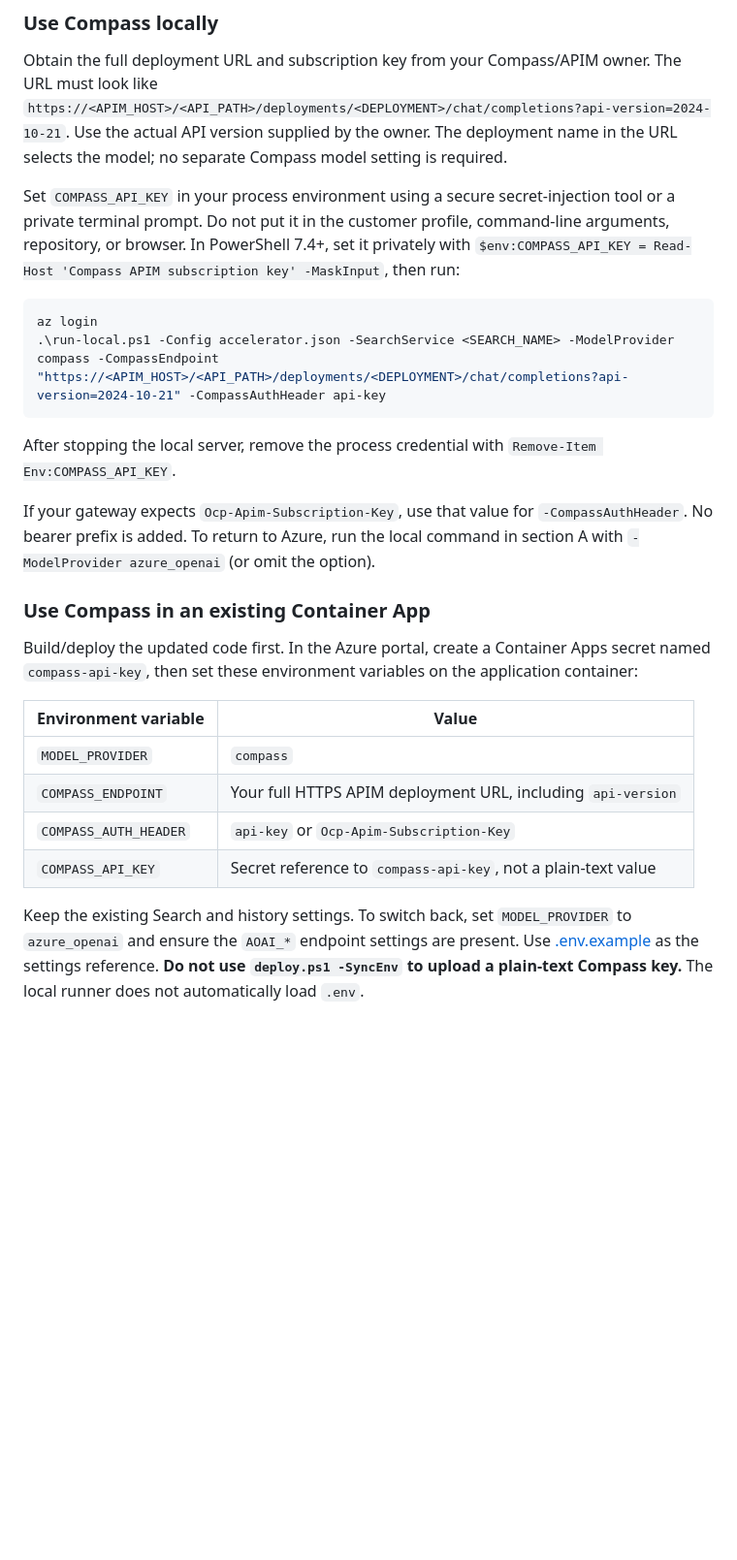
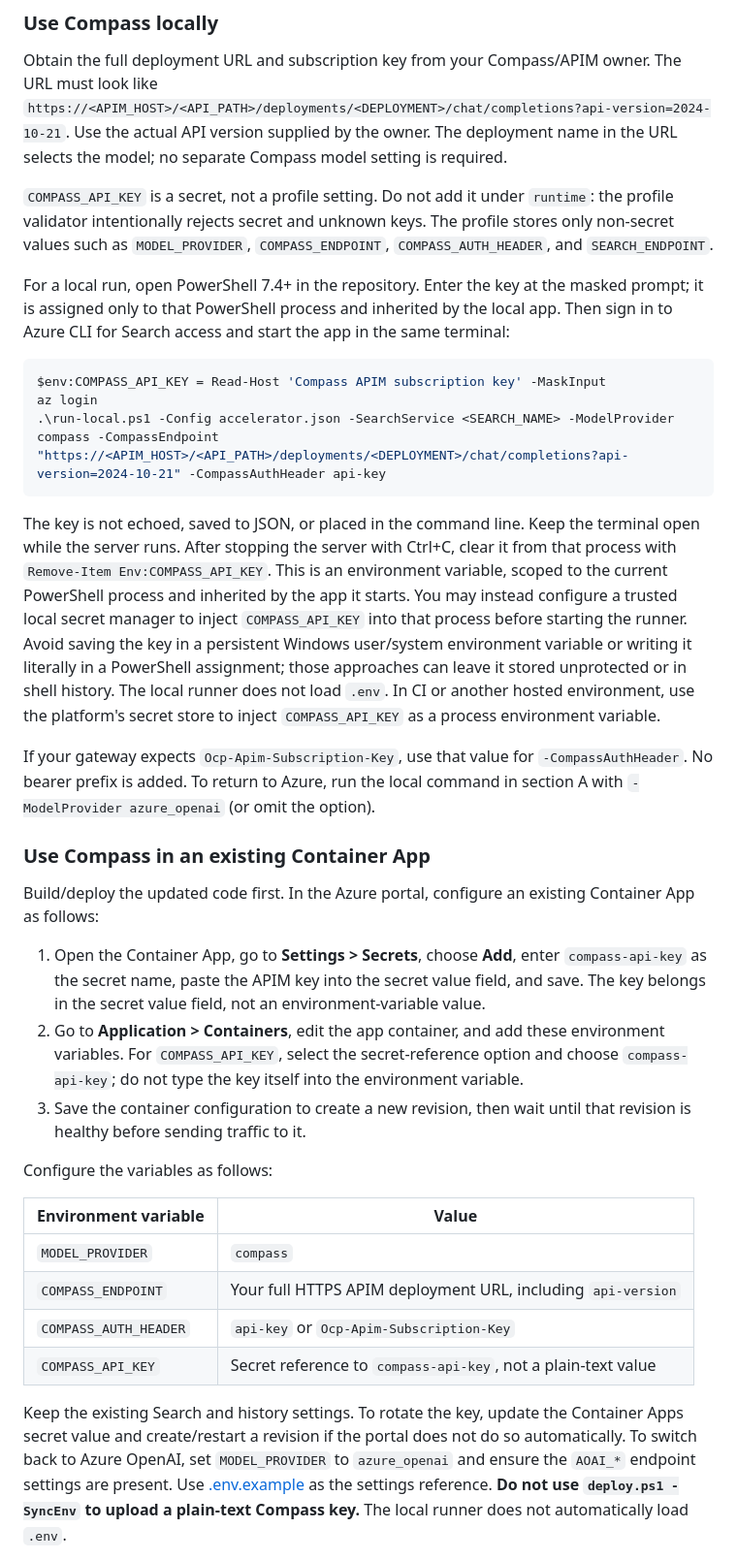
Before and after one commit to sibamoussa/dalil-solution-accelerator, a Markdown page: README.md, the part around the change. Shown at 97% size. Drawn GitHub-style; blank space fills up the shorter version.

Commit message:
Document Compass environment secret setup

````diff
--- a/README.md
+++ b/README.md
@@ -242,18 +242,31 @@ The URL must look like
 Use the actual API version supplied by the owner. The deployment name in the URL selects
 the model; no separate Compass model setting is required.
 
-Set `COMPASS_API_KEY` in your process environment using a secure secret-injection tool
-or a private terminal prompt. Do not put it in the customer profile, command-line
-arguments, repository, or browser. In PowerShell 7.4+, set it privately with
-`$env:COMPASS_API_KEY = Read-Host 'Compass APIM subscription key' -MaskInput`, then run:
+`COMPASS_API_KEY` is a secret, not a profile setting. Do not add it under `runtime`:
+the profile validator intentionally rejects secret and unknown keys. The profile stores
+only non-secret values such as `MODEL_PROVIDER`, `COMPASS_ENDPOINT`,
+`COMPASS_AUTH_HEADER`, and `SEARCH_ENDPOINT`.
+
+For a local run, open PowerShell 7.4+ in the repository. Enter the key at the masked
+prompt; it is assigned only to that PowerShell process and inherited by the local app.
+Then sign in to Azure CLI for Search access and start the app in the same terminal:
 
 ```powershell
+$env:COMPASS_API_KEY = Read-Host 'Compass APIM subscription key' -MaskInput
 az login
 .\run-local.ps1 -Config accelerator.json -SearchService <SEARCH_NAME> -ModelProvider compass -CompassEndpoint "https://<APIM_HOST>/<API_PATH>/deployments/<DEPLOYMENT>/chat/completions?api-version=2024-10-21" -CompassAuthHeader api-key
 ```
 
-After stopping the local server, remove the process credential with
-`Remove-Item Env:COMPASS_API_KEY`.
+The key is not echoed, saved to JSON, or placed in the command line. Keep the terminal
+open while the server runs. After stopping the server with Ctrl+C, clear it from that
+process with `Remove-Item Env:COMPASS_API_KEY`. This is an environment variable, scoped
+to the current PowerShell process and inherited by the app it starts. You may instead
+configure a trusted local secret manager to inject `COMPASS_API_KEY` into that process
+before starting the runner. Avoid saving the key in a persistent Windows user/system
+environment variable or writing it literally in a PowerShell assignment; those approaches
+can leave it stored unprotected or in shell history. The local runner does not load `.env`.
+In CI or another hosted environment, use the platform's secret store to inject
+`COMPASS_API_KEY` as a process environment variable.
 
 If your gateway expects `Ocp-Apim-Subscription-Key`, use that value for
 `-CompassAuthHeader`. No bearer prefix is added. To return to Azure, run the local
@@ -261,8 +274,19 @@ command in section A with `-ModelProvider azure_openai` (or omit the option).
 
 ### Use Compass in an existing Container App
 
-Build/deploy the updated code first. In the Azure portal, create a Container Apps secret
-named `compass-api-key`, then set these environment variables on the application container:
+Build/deploy the updated code first. In the Azure portal, configure an existing Container
+App as follows:
+
+1. Open the Container App, go to **Settings > Secrets**, choose **Add**, enter
+  `compass-api-key` as the secret name, paste the APIM key into the secret value field,
+  and save. The key belongs in the secret value field, not an environment-variable value.
+2. Go to **Application > Containers**, edit the app container, and add these environment
+  variables. For `COMPASS_API_KEY`, select the secret-reference option and choose
+  `compass-api-key`; do not type the key itself into the environment variable.
+3. Save the container configuration to create a new revision, then wait until that
+  revision is healthy before sending traffic to it.
+
+Configure the variables as follows:
 
 | Environment variable | Value |
 | --- | --- |
@@ -271,7 +295,9 @@ named `compass-api-key`, then set these environment variables on the application
 | `COMPASS_AUTH_HEADER` | `api-key` or `Ocp-Apim-Subscription-Key` |
 | `COMPASS_API_KEY` | Secret reference to `compass-api-key`, not a plain-text value |
 
-Keep the existing Search and history settings. To switch back, set `MODEL_PROVIDER` to
+Keep the existing Search and history settings. To rotate the key, update the Container Apps
+secret value and create/restart a revision if the portal does not do so automatically. To
+switch back to Azure OpenAI, set `MODEL_PROVIDER` to
 `azure_openai` and ensure the `AOAI_*` endpoint settings are present. Use
 [.env.example](.env.example) as the settings reference. **Do not use `deploy.ps1 -SyncEnv`
 to upload a plain-text Compass key.** The local runner does not automatically load `.env`.
````
